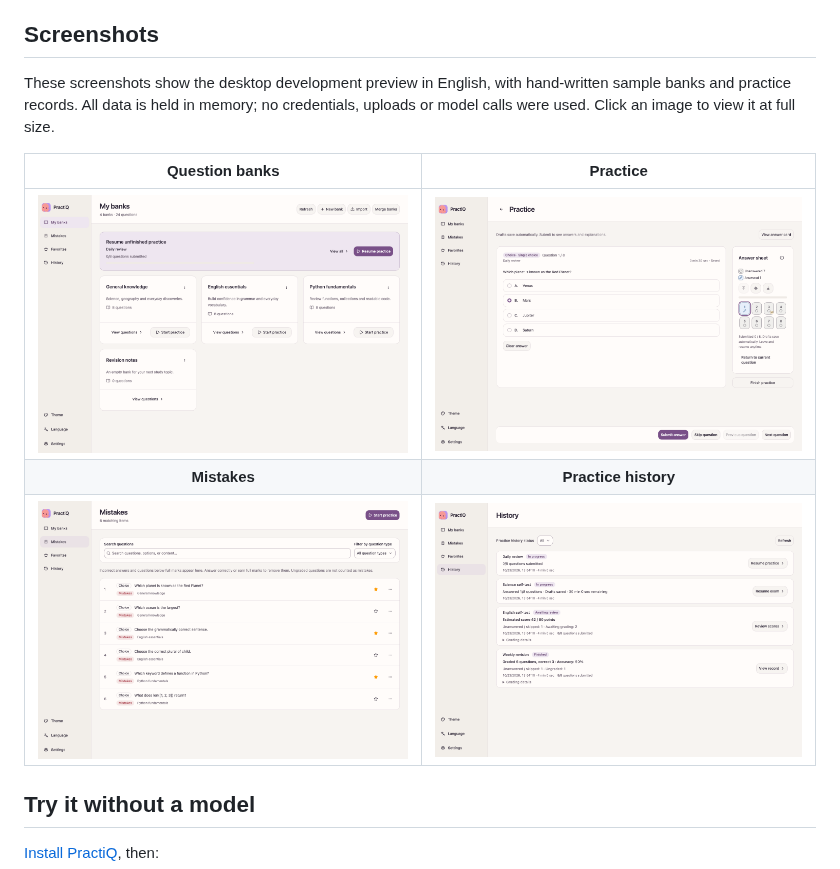
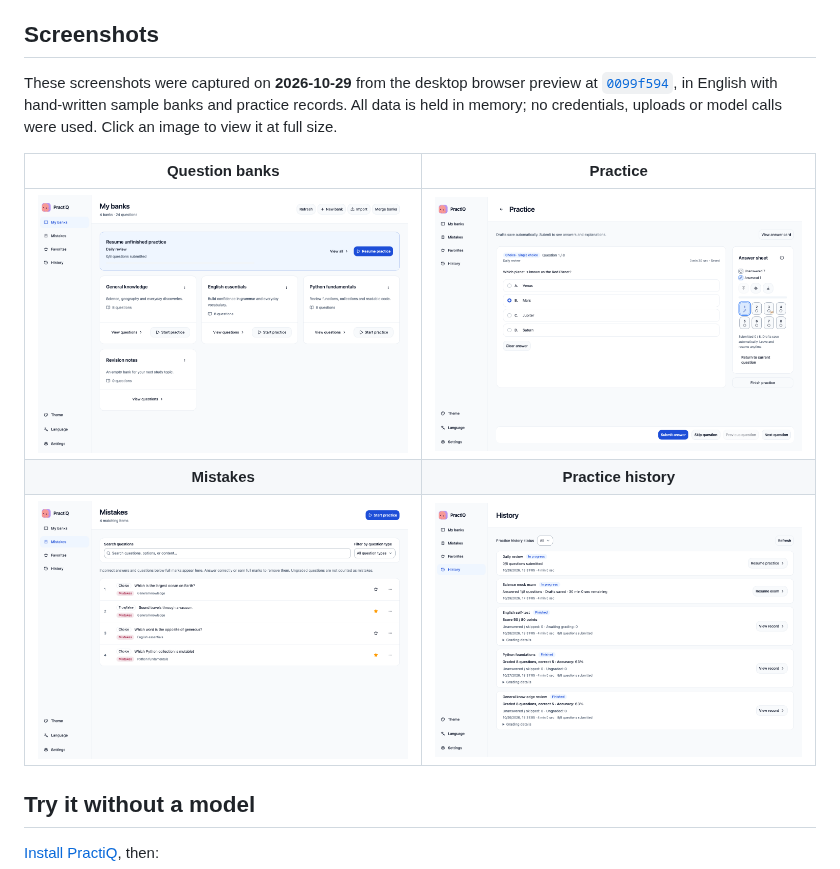
Before and after one commit to shenyankm/PractiQ, a Markdown page: README.md, the part around the change. Drawn GitHub-style; pictures changed too: docs/assets/screenshots/banks-en.png, docs/assets/screenshots/history-en.png, docs/assets/screenshots/mistakes-en.png.

```diff
--- a/README.md
+++ b/README.md
@@ -17,7 +17,7 @@ PractiQ works in English, Simplified Chinese and Traditional Chinese, with light
 
 ## Screenshots
 
-These screenshots show the desktop development preview in English, with hand-written sample banks and practice records. All data is held in memory; no credentials, uploads or model calls were used. Click an image to view it at full size.
+These screenshots were captured on **2026-10-29** from the desktop browser preview at [`0099f594`](https://github.com/shenyankm/PractiQ/commit/0099f5949b8b1b72c25f7939659b8cb1ce9d6041), in English with hand-written sample banks and practice records. All data is held in memory; no credentials, uploads or model calls were used. Click an image to view it at full size.
 
 | Question banks | Practice |
 | :---: | :---: |
```
Also changed, not shown: README.zh-CN.md (+1 -1 lines), README.zh-TW.md (+1 -1 lines).
